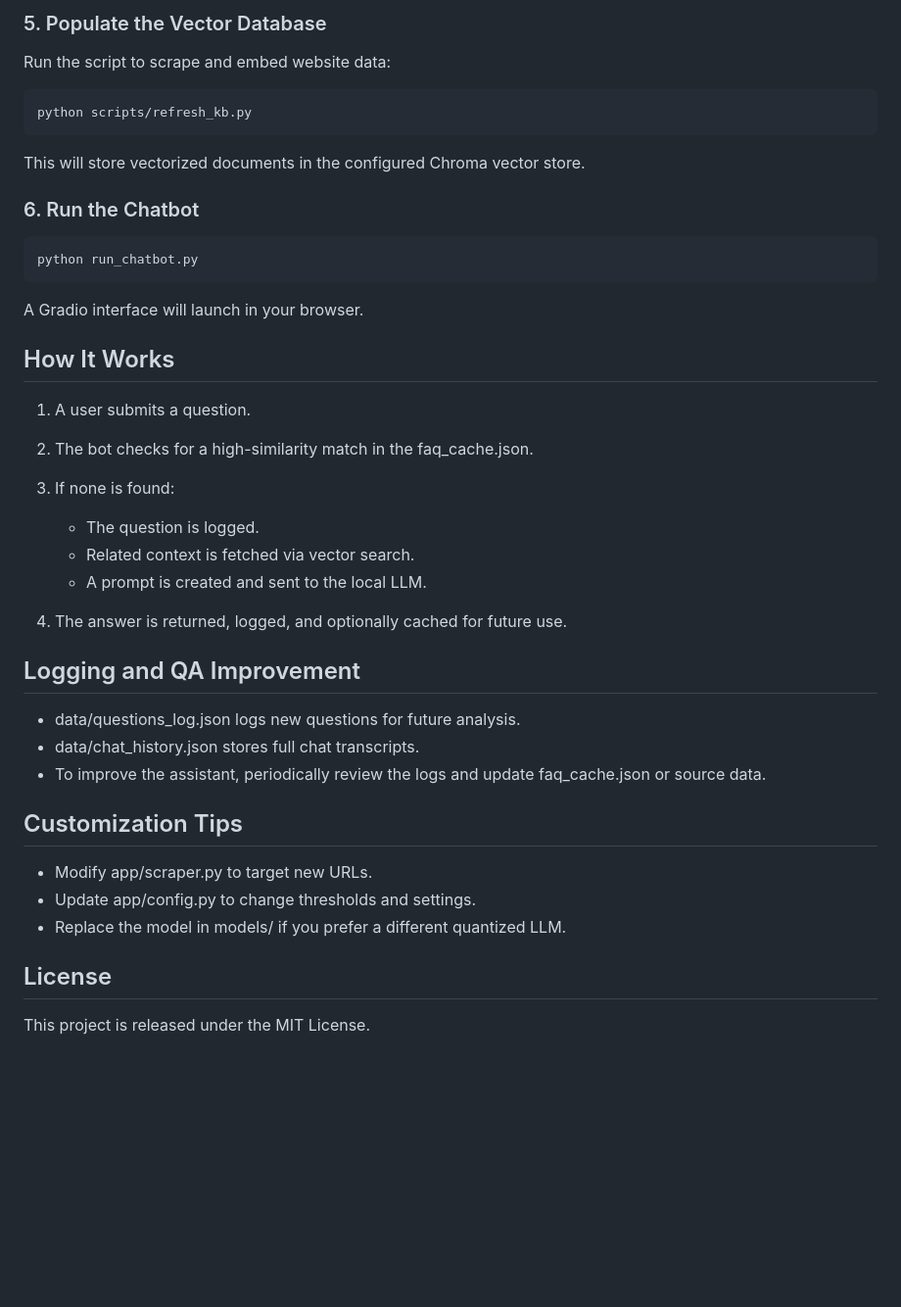
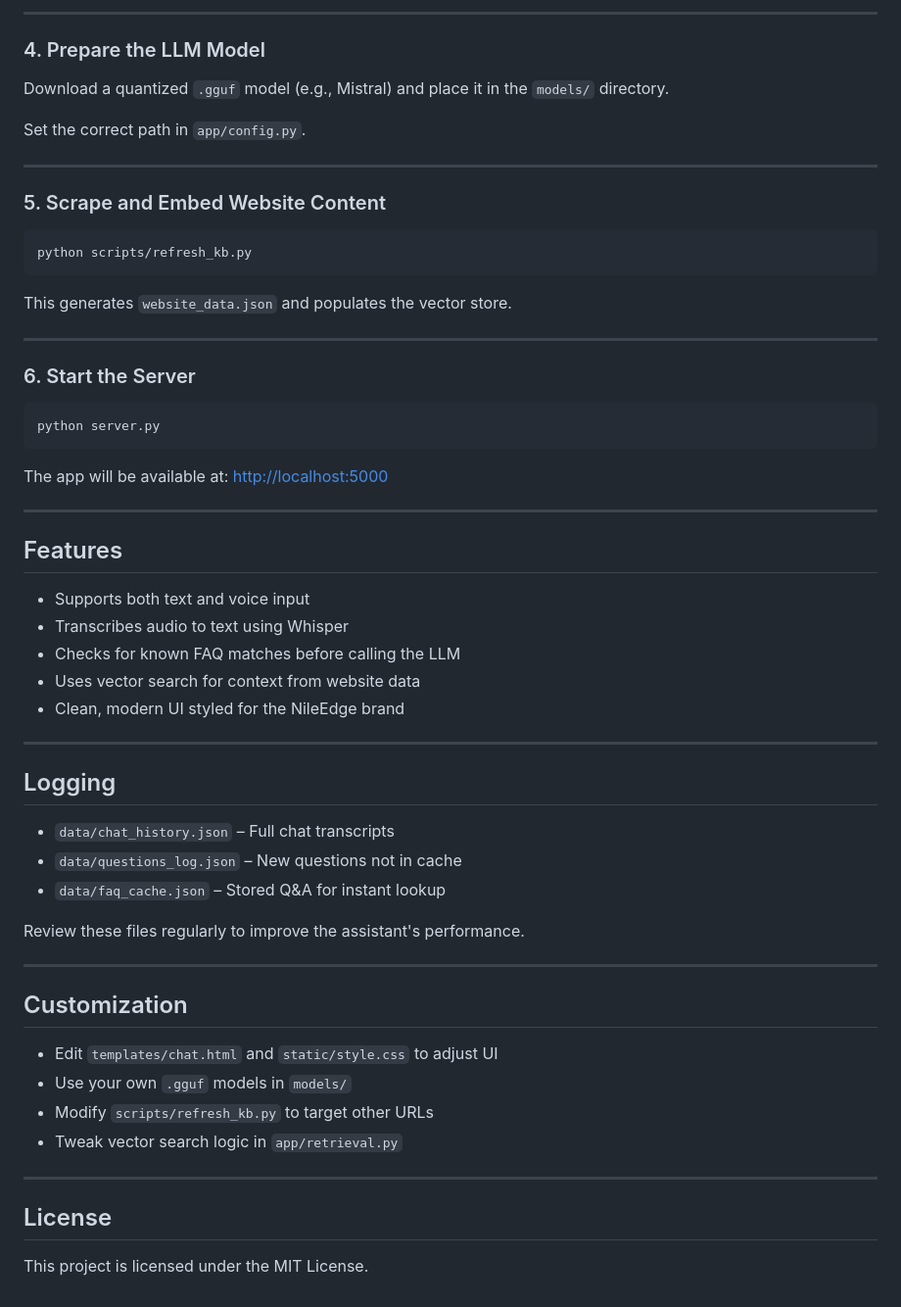
Before and after one commit to ChantelleAA/response_aigent, a Markdown page: README.md, the part around one of its changes. Shown at 98% size. Rendered like a GitHub page; blank space fills up the shorter version.

````diff
--- a/README.md
+++ b/README.md
@@ -89,49 +93,64 @@ Download and place your quantized model (e.g., Mistral) in the models/ directory
 
-### 5. Populate the Vector Database
+---
 
-Run the script to scrape and embed website data:
+### 4. Prepare the LLM Model
+
+Download a quantized `.gguf` model (e.g., Mistral) and place it in the `models/` directory.
+
+Set the correct path in `app/config.py`.
+
+---
+
+### 5. Scrape and Embed Website Content
 
 ```bash
 python scripts/refresh_kb.py
 ```
 
-This will store vectorized documents in the configured Chroma vector store.
+This generates `website_data.json` and populates the vector store.
 
-### 6. Run the Chatbot
+---
+
+### 6. Start the Server
 
 ```bash
-python run_chatbot.py
+python server.py
 ```
 
-A Gradio interface will launch in your browser.
+The app will be available at:
+[http://localhost:5000](http://localhost:5000)
 
+---
 
-## How It Works
+## Features
 
-1. A user submits a question.
-2. The bot checks for a high-similarity match in the faq\_cache.json.
-3. If none is found:
+* Supports both text and voice input
+* Transcribes audio to text using Whisper
+* Checks for known FAQ matches before calling the LLM
+* Uses vector search for context from website data
+* Clean, modern UI styled for the NileEdge brand
 
-   * The question is logged.
-   * Related context is fetched via vector search.
-   * A prompt is created and sent to the local LLM.
-4. The answer is returned, logged, and optionally cached for future use.
+---
 
+## Logging
 
-## Logging and QA Improvement
+* `data/chat_history.json` – Full chat transcripts
+* `data/questions_log.json` – New questions not in cache
+* `data/faq_cache.json` – Stored Q\&A for instant lookup
 
-* data/questions\_log.json logs new questions for future analysis.
-* data/chat\_history.json stores full chat transcripts.
-* To improve the assistant, periodically review the logs and update faq\_cache.json or source data.
+Review these files regularly to improve the assistant's performance.
 
+---
 
-## Customization Tips
+## Customization
 
-* Modify app/scraper.py to target new URLs.
-* Update app/config.py to change thresholds and settings.
-* Replace the model in models/ if you prefer a different quantized LLM.
+* Edit `templates/chat.html` and `static/style.css` to adjust UI
+* Use your own `.gguf` models in `models/`
+* Modify `scripts/refresh_kb.py` to target other URLs
+* Tweak vector search logic in `app/retrieval.py`
 
+---
 
 ## License
 
-This project is released under the MIT License.
+This project is licensed under the MIT License.
````
Also changed, not shown: other parts of README.md (+50 -46 lines).
